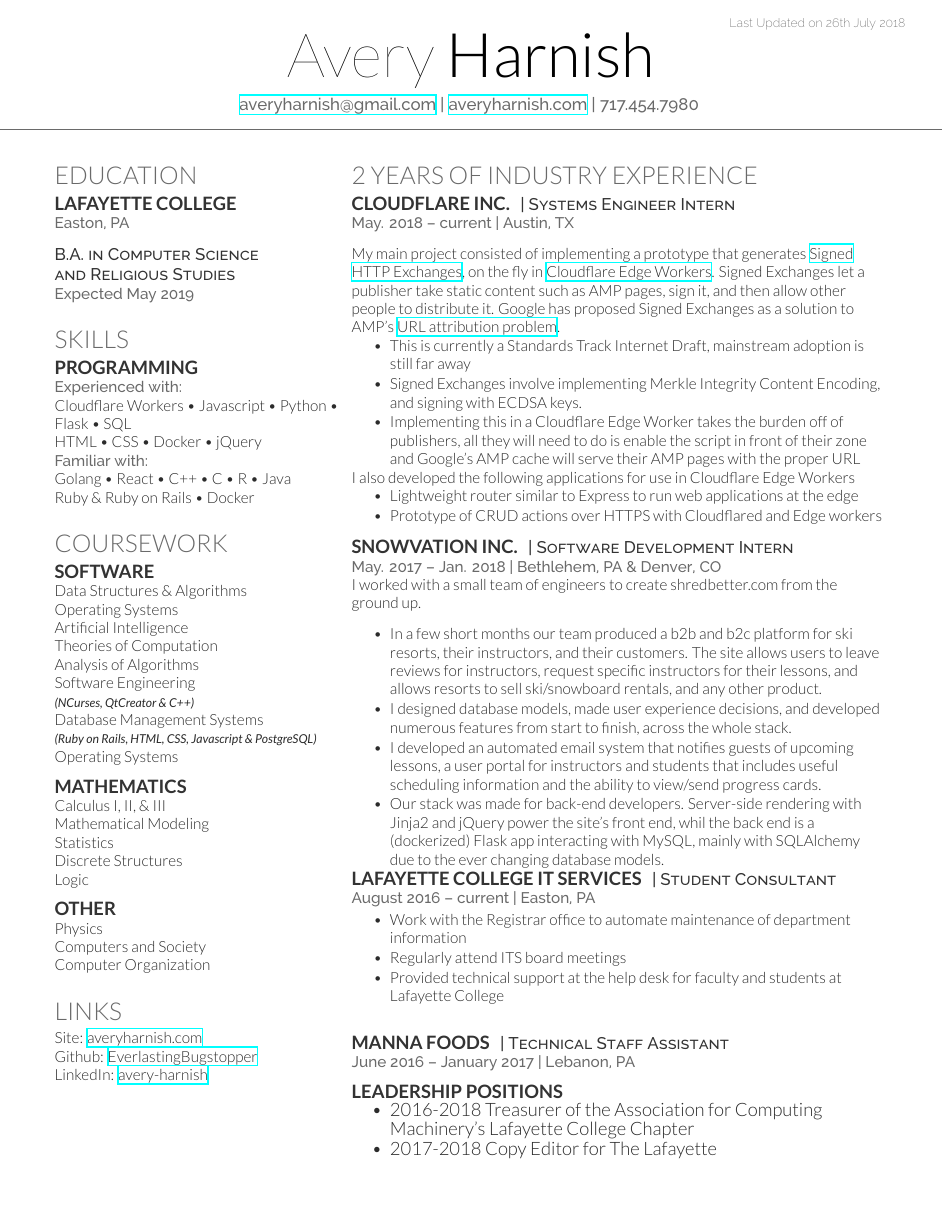
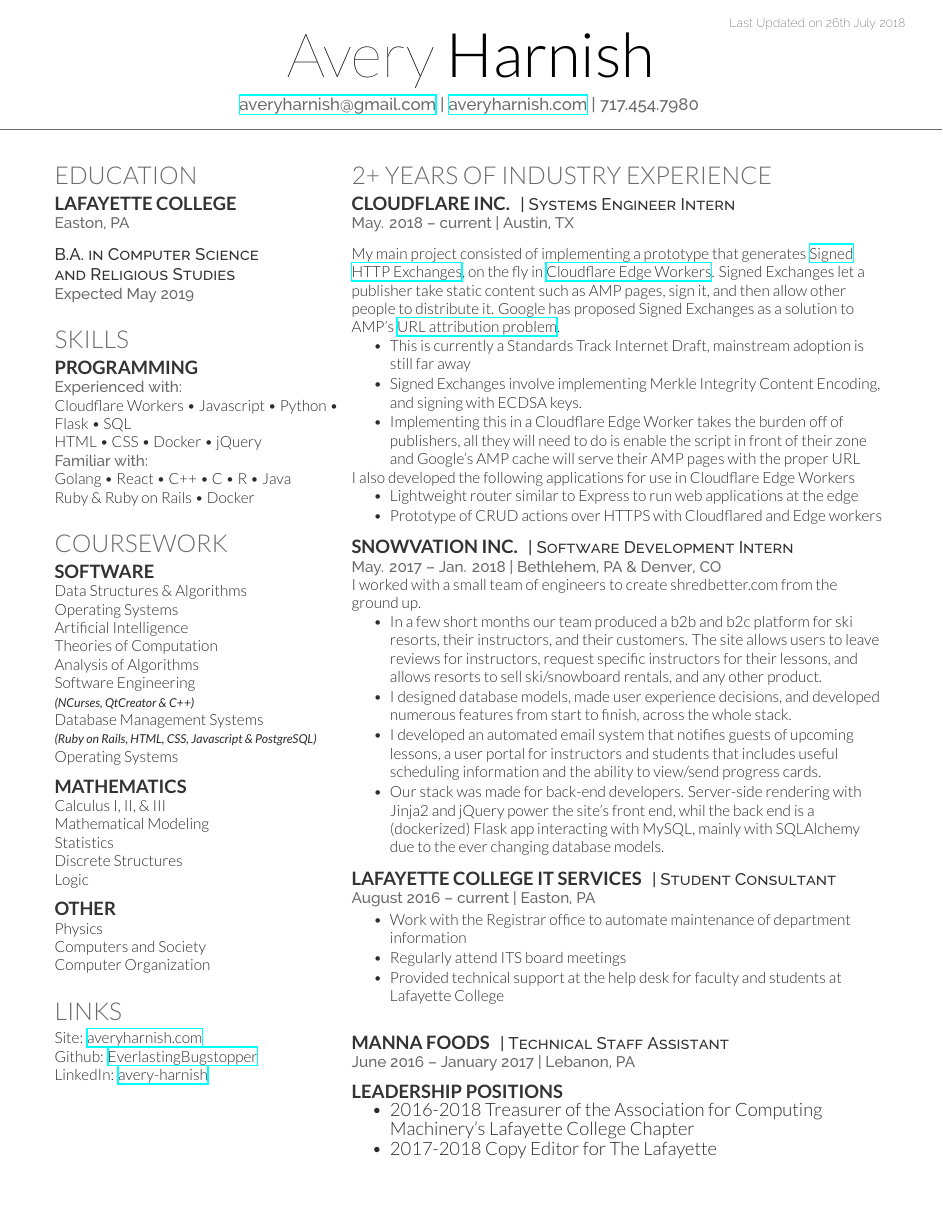
Before and after one commit to EverlastingBugstopper/Resume, a LaTeX CV (resume.tex): the whole page. The pictures show the PDF file resume.pdf that the author committed with the source.

Commit message:
Fix spacing

```diff
--- a/resume.tex
+++ b/resume.tex
@@ -142,7 +142,7 @@
 % Experience
 %------------------------------------------------
 
-\section{2 Years of Industry Experience}
+\section{2+ Years of Industry Experience}
 
 \runsubsection{Cloudflare Inc.}
 \descript{| Systems Engineer Intern}
@@ -167,14 +167,13 @@
 
 \location{May. 2017 – Jan. 2018 | Bethlehem, PA \& Denver, CO}
 I worked with a small team of engineers to create shredbetter.com from the ground up.
-\sectionspace
 \begin{tightitemize}
 \item In a few short months our team produced a b2b and b2c platform for ski resorts, their instructors, and their customers. The site allows users to leave reviews for instructors, request specific instructors for their lessons, and allows resorts to sell ski/snowboard rentals, and any other product.
 \item I designed database models, made user experience decisions, and developed numerous features from start to finish, across the whole stack.
 \item I developed an automated email system that notifies guests of upcoming lessons, a user portal for instructors and students that includes useful scheduling information and the ability to view/send progress cards.
 \item Our stack was made for back-end developers. Server-side rendering with Jinja2 and jQuery power the site's front end, whil the back end is a (dockerized) Flask app interacting with MySQL, mainly with SQLAlchemy due to the ever changing database models.
 \end{tightitemize}
-
+\sectionspace
 \runsubsection{Lafayette College IT Services}
 \descript{| Student Consultant}
 
```
Also changed, not shown: resume.pdf.
